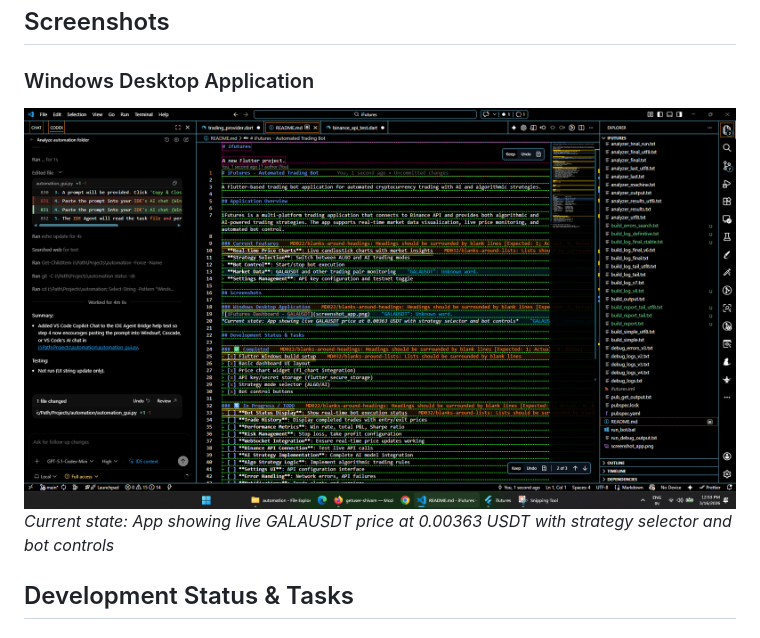
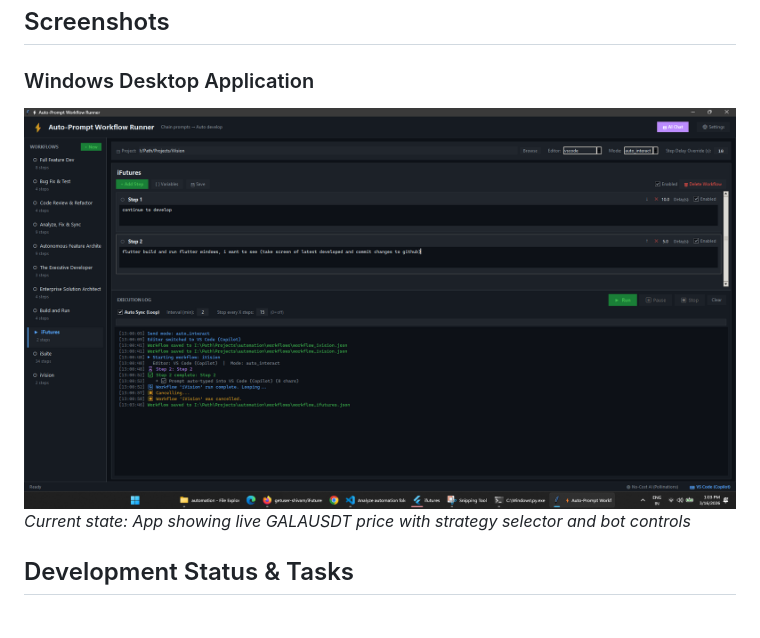
Before and after one commit to getuser-shivam/iFutures, a Markdown page: README.md, the part around the change. GitHub-like rendering; pictures changed too: screenshot_app_foreground.png (added).

Commit message:
docs: Update README to use actual app screenshot (foreground capture)

```diff
--- a/README.md
+++ b/README.md
@@ -16,8 +16,8 @@ iFutures is a multi-platform trading application that connects to Binance API an
 ## Screenshots
 
 ### Windows Desktop Application
-![iFutures Dashboard - GALAUSDT](screenshot_app_correct.png)
-*Current state: App showing live GALAUSDT price at 0.00363 USDT with strategy selector and bot controls*
+![iFutures Dashboard - GALAUSDT](screenshot_app_foreground.png)
+*Current state: App showing live GALAUSDT price with strategy selector and bot controls*
 
 ## Development Status & Tasks
 
```
